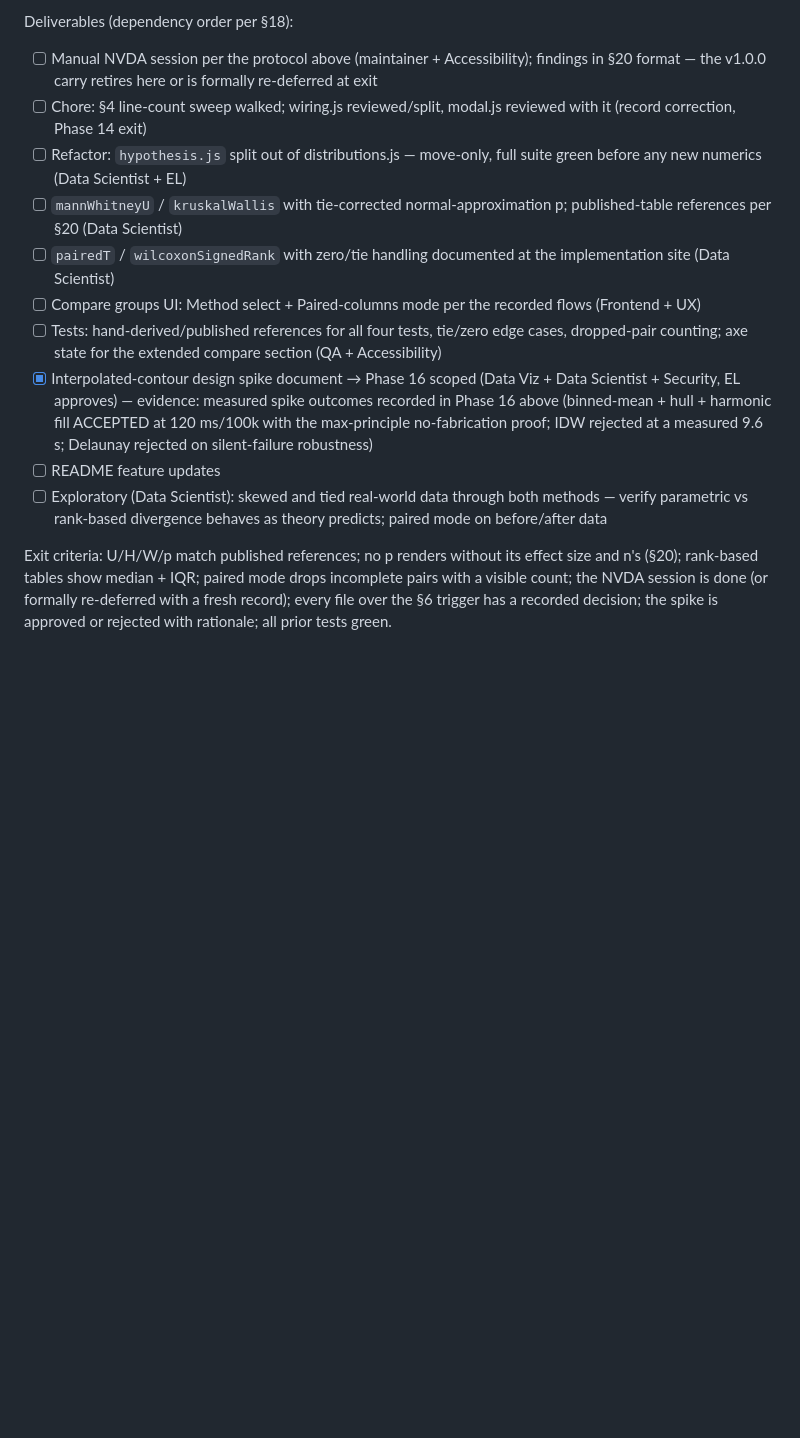
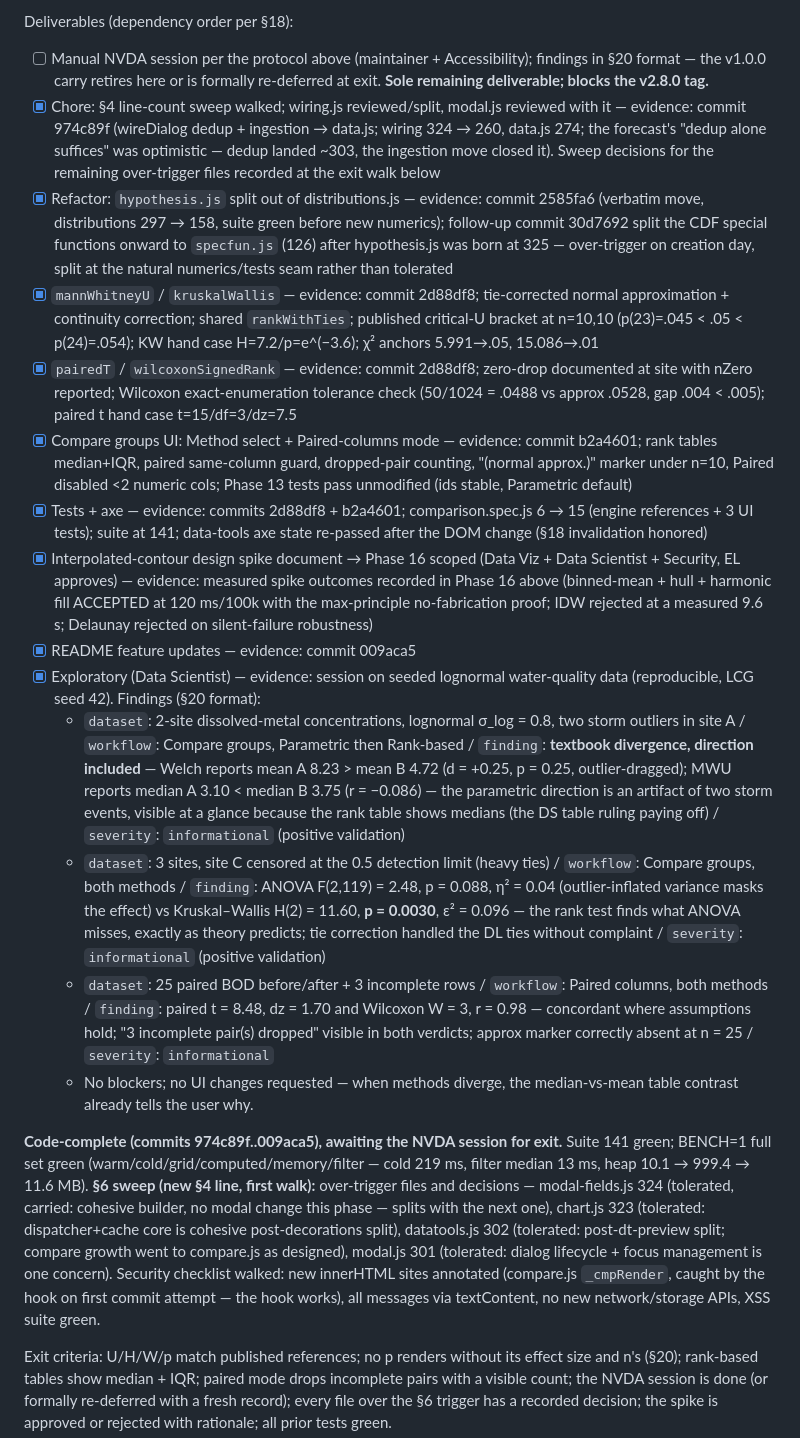
Before and after one commit to kalkisharma/datalab, a Markdown page: PLANNING.md, the part around one of its changes. Rendered like a GitHub page; blank space fills up the shorter version.

Commit message:
docs(planning): Phase 15 code-complete — evidence, sweep, exploratory
All deliverables checked with evidence except the NVDA session (sole
remaining item, blocks the v2.8.0 tag). Records:
- S6 sweep first walk: wiring fixed (260), hypothesis split twice
  (specfun.js at birth), four tolerations with rationale
- DS exploratory: textbook parametric/rank divergence on outliers
  (Welch direction artifact vs MWU medians), KW finds what
  outlier-inflated ANOVA misses (p=.003 vs .088), paired concordant;
  no blockers
- BENCH=1 full set green; suite 141; file tree gains specfun.js +
  hypothesis.js

Co-Authored-By: Claude Opus 4.8 <noreply@anthropic.com>

```diff
--- a/PLANNING.md
+++ b/PLANNING.md
@@ -644,16 +646,22 @@ Exit criteria: heatmap errors on duplicate combos under `none`; bubble areas sca
 - **Sequencing (EL ruling, Accessibility motion):** the NVDA session runs FIRST in the phase, not at exit — blocking findings discovered at tag time would defeat the deliverable.
 
 Deliverables (dependency order per §18):
-- [ ] Manual NVDA session per the protocol above (maintainer + Accessibility); findings in §20 format — the v1.0.0 carry retires here or is formally re-deferred at exit
-- [ ] Chore: §4 line-count sweep walked; wiring.js reviewed/split, modal.js reviewed with it (record correction, Phase 14 exit)
-- [ ] Refactor: `hypothesis.js` split out of distributions.js — move-only, full suite green before any new numerics (Data Scientist + EL)
-- [ ] `mannWhitneyU` / `kruskalWallis` with tie-corrected normal-approximation p; published-table references per §20 (Data Scientist)
-- [ ] `pairedT` / `wilcoxonSignedRank` with zero/tie handling documented at the implementation site (Data Scientist)
-- [ ] Compare groups UI: Method select + Paired-columns mode per the recorded flows (Frontend + UX)
-- [ ] Tests: hand-derived/published references for all four tests, tie/zero edge cases, dropped-pair counting; axe state for the extended compare section (QA + Accessibility)
+- [ ] Manual NVDA session per the protocol above (maintainer + Accessibility); findings in §20 format — the v1.0.0 carry retires here or is formally re-deferred at exit. **Sole remaining deliverable; blocks the v2.8.0 tag.**
+- [x] Chore: §4 line-count sweep walked; wiring.js reviewed/split, modal.js reviewed with it — evidence: commit 974c89f (wireDialog dedup + ingestion → data.js; wiring 324 → 260, data.js 274; the forecast's "dedup alone suffices" was optimistic — dedup landed ~303, the ingestion move closed it). Sweep decisions for the remaining over-trigger files recorded at the exit walk below
+- [x] Refactor: `hypothesis.js` split out of distributions.js — evidence: commit 2585fa6 (verbatim move, distributions 297 → 158, suite green before new numerics); follow-up commit 30d7692 split the CDF special functions onward to `specfun.js` (126) after hypothesis.js was born at 325 — over-trigger on creation day, split at the natural numerics/tests seam rather than tolerated
+- [x] `mannWhitneyU` / `kruskalWallis` — evidence: commit 2d88df8; tie-corrected normal approximation + continuity correction; shared `rankWithTies`; published critical-U bracket at n=10,10 (p(23)=.045 < .05 < p(24)=.054); KW hand case H=7.2/p=e^(−3.6); χ² anchors 5.991→.05, 15.086→.01
+- [x] `pairedT` / `wilcoxonSignedRank` — evidence: commit 2d88df8; zero-drop documented at site with nZero reported; Wilcoxon exact-enumeration tolerance check (50/1024 = .0488 vs approx .0528, gap .004 < .005); paired t hand case t=15/df=3/dz=7.5
+- [x] Compare groups UI: Method select + Paired-columns mode — evidence: commit b2a4601; rank tables median+IQR, paired same-column guard, dropped-pair counting, "(normal approx.)" marker under n=10, Paired disabled <2 numeric cols; Phase 13 tests pass unmodified (ids stable, Parametric default)
+- [x] Tests + axe — evidence: commits 2d88df8 + b2a4601; comparison.spec.js 6 → 15 (engine references + 3 UI tests); suite at 141; data-tools axe state re-passed after the DOM change (§18 invalidation honored)
 - [x] Interpolated-contour design spike document → Phase 16 scoped (Data Viz + Data Scientist + Security, EL approves) — evidence: measured spike outcomes recorded in Phase 16 above (binned-mean + hull + harmonic fill ACCEPTED at 120 ms/100k with the max-principle no-fabrication proof; IDW rejected at a measured 9.6 s; Delaunay rejected on silent-failure robustness)
-- [ ] README feature updates
-- [ ] Exploratory (Data Scientist): skewed and tied real-world data through both methods — verify parametric vs rank-based divergence behaves as theory predicts; paired mode on before/after data
+- [x] README feature updates — evidence: commit 009aca5
+- [x] Exploratory (Data Scientist) — evidence: session on seeded lognormal water-quality data (reproducible, LCG seed 42). Findings (§20 format):
+  - `dataset`: 2-site dissolved-metal concentrations, lognormal σ_log = 0.8, two storm outliers in site A / `workflow`: Compare groups, Parametric then Rank-based / `finding`: **textbook divergence, direction included** — Welch reports mean A 8.23 > mean B 4.72 (d = +0.25, p = 0.25, outlier-dragged); MWU reports median A 3.10 < median B 3.75 (r = −0.086) — the parametric direction is an artifact of two storm events, visible at a glance because the rank table shows medians (the DS table ruling paying off) / `severity`: `informational` (positive validation)
+  - `dataset`: 3 sites, site C censored at the 0.5 detection limit (heavy ties) / `workflow`: Compare groups, both methods / `finding`: ANOVA F(2,119) = 2.48, p = 0.088, η² = 0.04 (outlier-inflated variance masks the effect) vs Kruskal–Wallis H(2) = 11.60, **p = 0.0030**, ε² = 0.096 — the rank test finds what ANOVA misses, exactly as theory predicts; tie correction handled the DL ties without complaint / `severity`: `informational` (positive validation)
+  - `dataset`: 25 paired BOD before/after + 3 incomplete rows / `workflow`: Paired columns, both methods / `finding`: paired t = 8.48, dz = 1.70 and Wilcoxon W = 3, r = 0.98 — concordant where assumptions hold; "3 incomplete pair(s) dropped" visible in both verdicts; approx marker correctly absent at n = 25 / `severity`: `informational`
+  - No blockers; no UI changes requested — when methods diverge, the median-vs-mean table contrast already tells the user why.
+
+**Code-complete (commits 974c89f..009aca5), awaiting the NVDA session for exit.** Suite 141 green; BENCH=1 full set green (warm/cold/grid/computed/memory/filter — cold 219 ms, filter median 13 ms, heap 10.1 → 999.4 → 11.6 MB). **§6 sweep (new §4 line, first walk):** over-trigger files and decisions — modal-fields.js 324 (tolerated, carried: cohesive builder, no modal change this phase — splits with the next one), chart.js 323 (tolerated: dispatcher+cache core is cohesive post-decorations split), datatools.js 302 (tolerated: post-dt-preview split; compare growth went to compare.js as designed), modal.js 301 (tolerated: dialog lifecycle + focus management is one concern). Security checklist walked: new innerHTML sites annotated (compare.js `_cmpRender`, caught by the hook on first commit attempt — the hook works), all messages via textContent, no new network/storage APIs, XSS suite green.
 
 Exit criteria: U/H/W/p match published references; no p renders without its effect size and n's (§20); rank-based tables show median + IQR; paired mode drops incomplete pairs with a visible count; the NVDA session is done (or formally re-deferred with a fresh record); every file over the §6 trigger has a recorded decision; the spike is approved or rejected with rationale; all prior tests green.
 
```
Also changed, not shown: other parts of PLANNING.md (+4 -2 lines).
